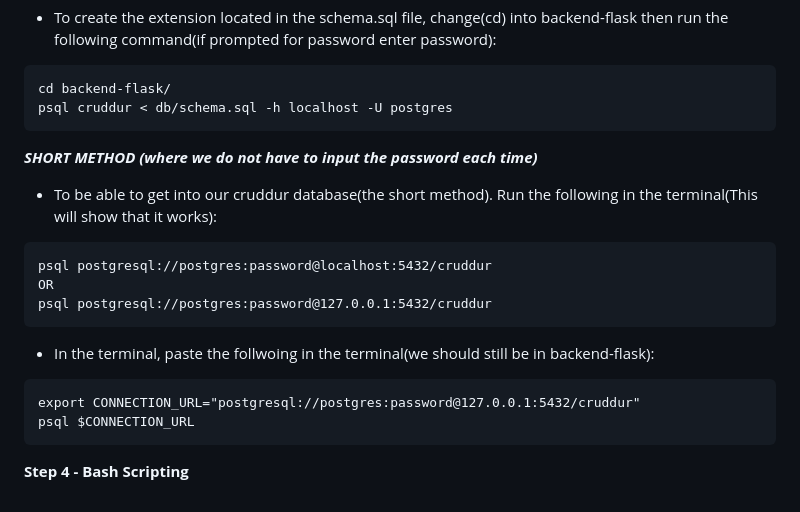
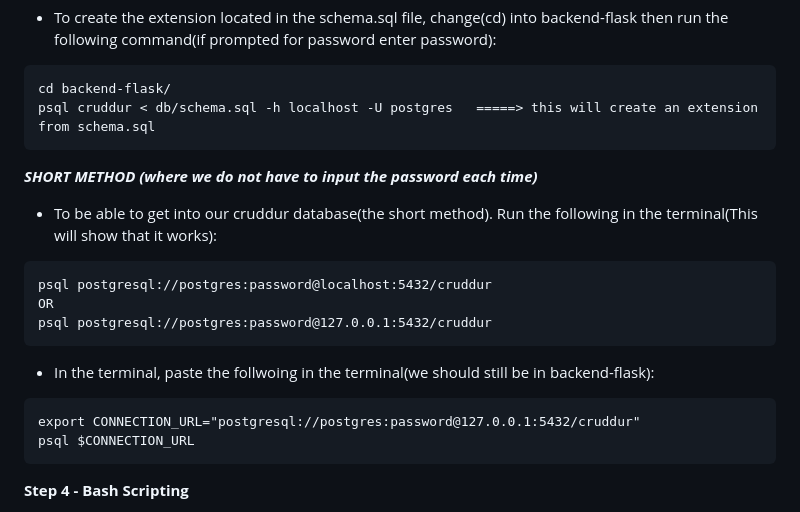
Before and after one commit to Workerbee2/aws-bootcamp-cruddur-2023, a Markdown page: journal/week4.md, the part around the change. Rendered like a GitHub page.

````diff
--- a/journal/week4.md
+++ b/journal/week4.md
@@ -84,7 +84,7 @@ CREATE EXTENSION IF NOT EXISTS "uuid-ossp";
 - To create the extension located in the schema.sql file, change(cd) into backend-flask then run the following command(if prompted for password enter password):
 ```
 cd backend-flask/
-psql cruddur < db/schema.sql -h localhost -U postgres
+psql cruddur < db/schema.sql -h localhost -U postgres   =====> this will create an extension from schema.sql
 ```
 
 ***SHORT METHOD (where we do not have to input the password each time)***
@@ -100,7 +100,6 @@ psql postgresql://postgres:password@127.0.0.1:5432/cruddur
 export CONNECTION_URL="postgresql://postgres:password@127.0.0.1:5432/cruddur"
 psql $CONNECTION_URL
 ```
-
 
 **Step 4 - Bash Scripting**
 - We will create 3 new files in backend-flask folder so that we can run bash scripts that enable us to quickly manage our databases.
````
